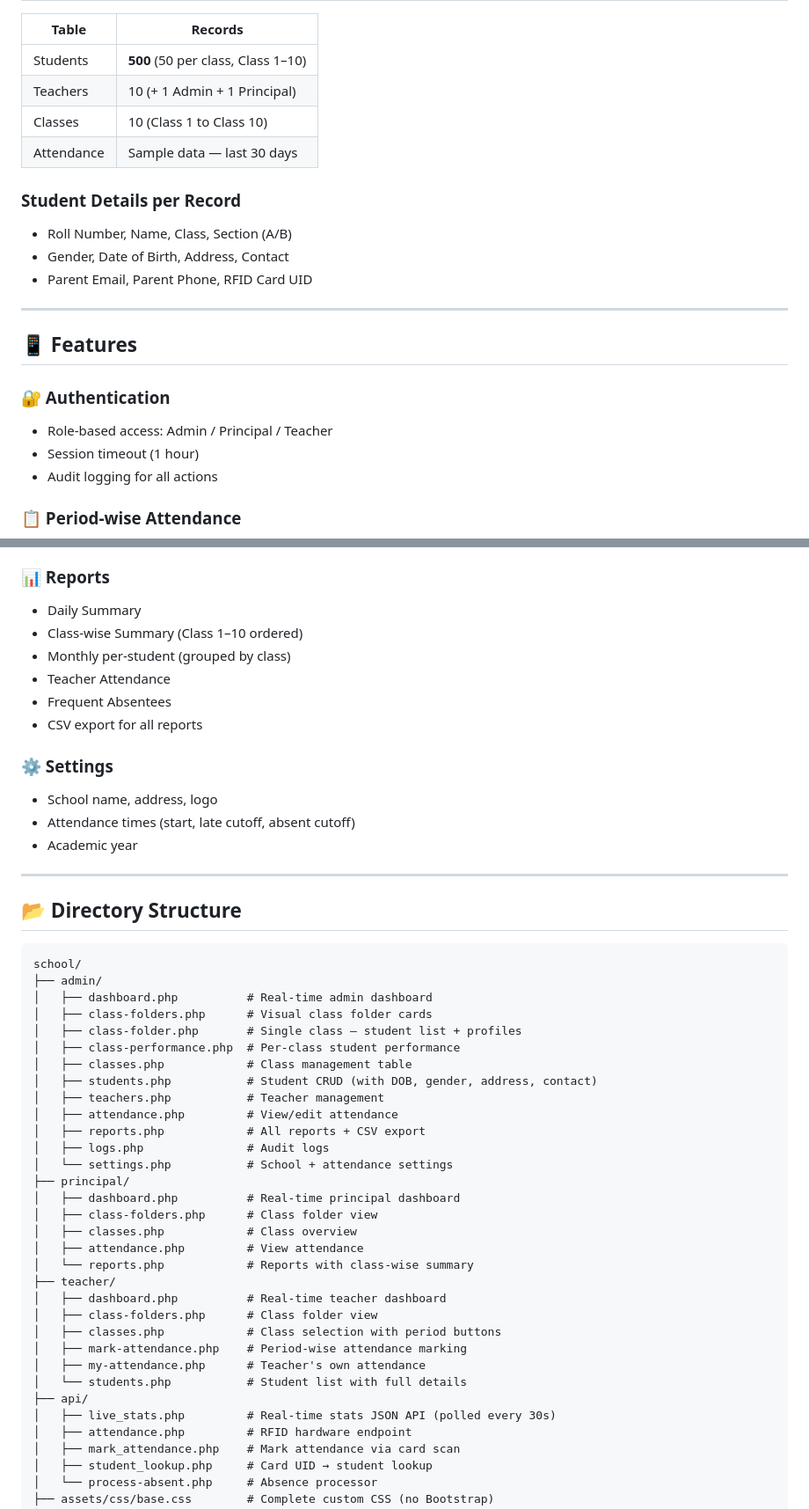
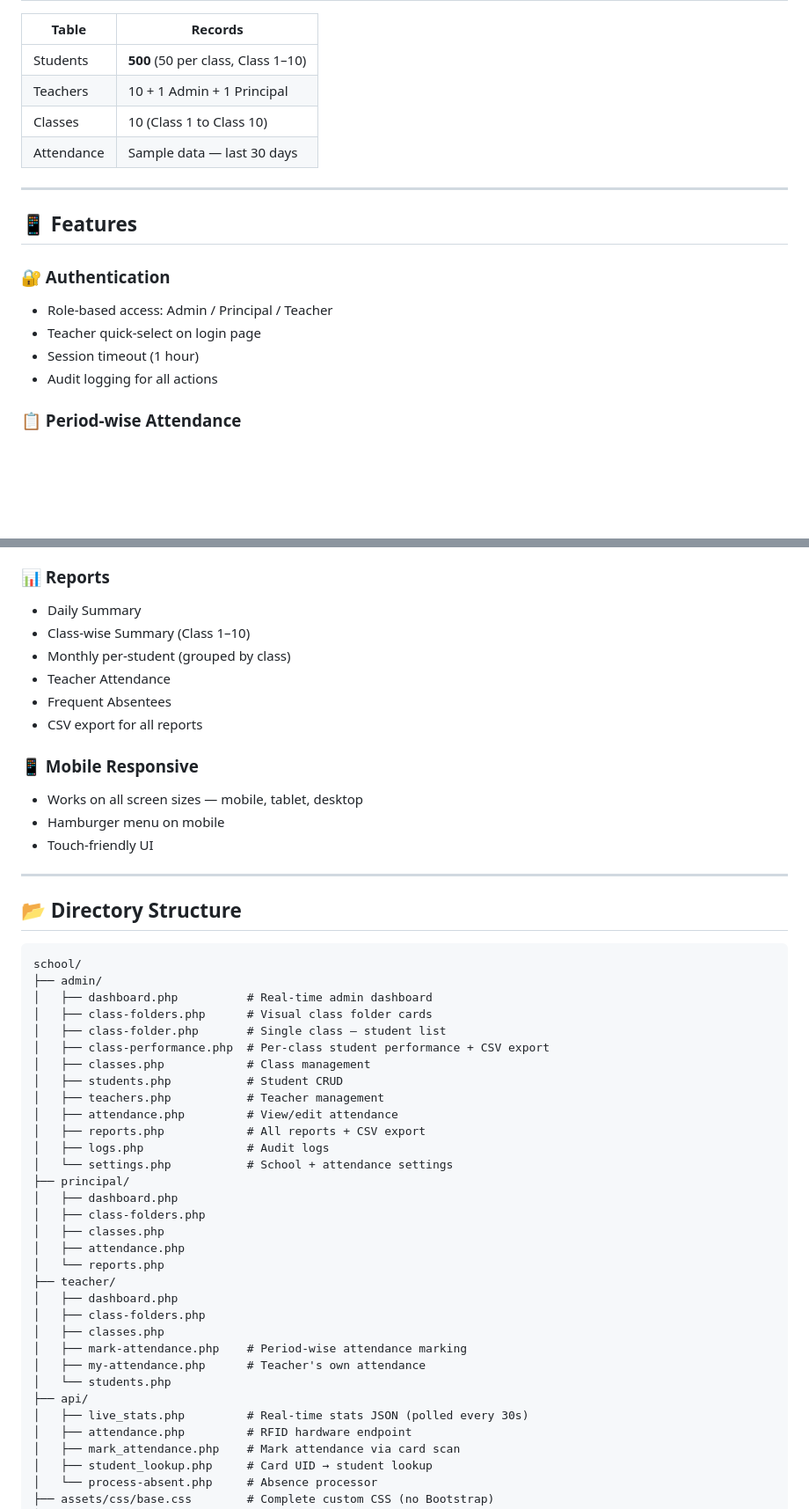
Before and after one commit to XplorerJV/SchoolTrack, a Markdown page: README.md, 2 parts joined by grey strips. Shown at 88% size. GitHub-like rendering; blank space fills up the shorter version.

```diff
--- a/README.md
+++ b/README.md
@@ -64,14 +76,9 @@ define('APP_URL',  'http://localhost/school');
 | Table | Records |
 |-------|---------|
 | Students | **500** (50 per class, Class 1–10) |
-| Teachers | 10 (+ 1 Admin + 1 Principal) |
+| Teachers | 10 + 1 Admin + 1 Principal |
 | Classes | 10 (Class 1 to Class 10) |
 | Attendance | Sample data — last 30 days |
-
-### Student Details per Record
-- Roll Number, Name, Class, Section (A/B)
-- Gender, Date of Birth, Address, Contact
-- Parent Email, Parent Phone, RFID Card UID
 
 ---
 
@@ -79,6 +86,7 @@ define('APP_URL',  'http://localhost/school');
 
 ### 🔐 Authentication
 - Role-based access: Admin / Principal / Teacher
+- Teacher quick-select on login page
 - Session timeout (1 hour)
 - Audit logging for all actions
 
@@ -110,16 +117,16 @@ define('APP_URL',  'http://localhost/school');
 
 ### 📊 Reports
 - Daily Summary
-- Class-wise Summary (Class 1–10 ordered)
+- Class-wise Summary (Class 1–10)
 - Monthly per-student (grouped by class)
 - Teacher Attendance
 - Frequent Absentees
 - CSV export for all reports
 
-### ⚙️ Settings
-- School name, address, logo
-- Attendance times (start, late cutoff, absent cutoff)
-- Academic year
+### 📱 Mobile Responsive
+- Works on all screen sizes — mobile, tablet, desktop
+- Hamburger menu on mobile
+- Touch-friendly UI
 
 ---
 
@@ -130,30 +137,30 @@ school/
 ├── admin/
 │   ├── dashboard.php          # Real-time admin dashboard
 │   ├── class-folders.php      # Visual class folder cards
-│   ├── class-folder.php       # Single class — student list + profiles
-│   ├── class-performance.php  # Per-class student performance
-│   ├── classes.php            # Class management table
-│   ├── students.php           # Student CRUD (with DOB, gender, address, contact)
+│   ├── class-folder.php       # Single class — student list
+│   ├── class-performance.php  # Per-class student performance + CSV export
+│   ├── classes.php            # Class management
+│   ├── students.php           # Student CRUD
 │   ├── teachers.php           # Teacher management
 │   ├── attendance.php         # View/edit attendance
 │   ├── reports.php            # All reports + CSV export
 │   ├── logs.php               # Audit logs
 │   └── settings.php           # School + attendance settings
 ├── principal/
-│   ├── dashboard.php          # Real-time principal dashboard
-│   ├── class-folders.php      # Class folder view
-│   ├── classes.php            # Class overview
-│   ├── attendance.php         # View attendance
-│   └── reports.php            # Reports with class-wise summary
+│   ├── dashboard.php
+│   ├── class-folders.php
+│   ├── classes.php
+│   ├── attendance.php
+│   └── reports.php
 ├── teacher/
-│   ├── dashboard.php          # Real-time teacher dashboard
-│   ├── class-folders.php      # Class folder view
-│   ├── classes.php            # Class selection with period buttons
+│   ├── dashboard.php
+│   ├── class-folders.php
+│   ├── classes.php
 │   ├── mark-attendance.php    # Period-wise attendance marking
 │   ├── my-attendance.php      # Teacher's own attendance
-│   └── students.php           # Student list with full details
+│   └── students.php
 ├── api/
-│   ├── live_stats.php         # Real-time stats JSON API (polled every 30s)
+│   ├── live_stats.php         # Real-time stats JSON (polled every 30s)
 │   ├── attendance.php         # RFID hardware endpoint
 │   ├── mark_attendance.php    # Mark attendance via card scan
 │   ├── student_lookup.php     # Card UID → student lookup
```
Also changed, not shown: other parts of README.md (+67 -33 lines).
